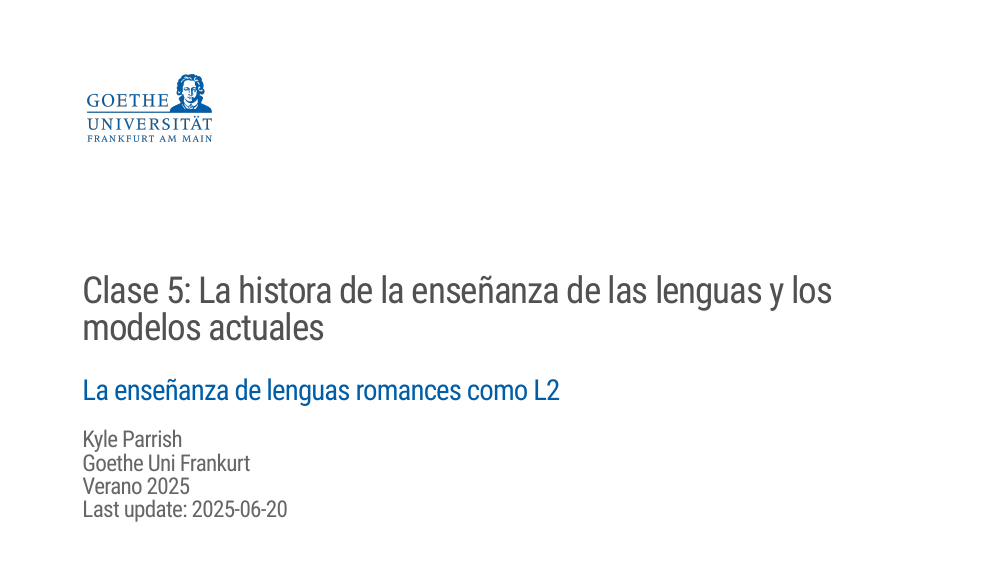
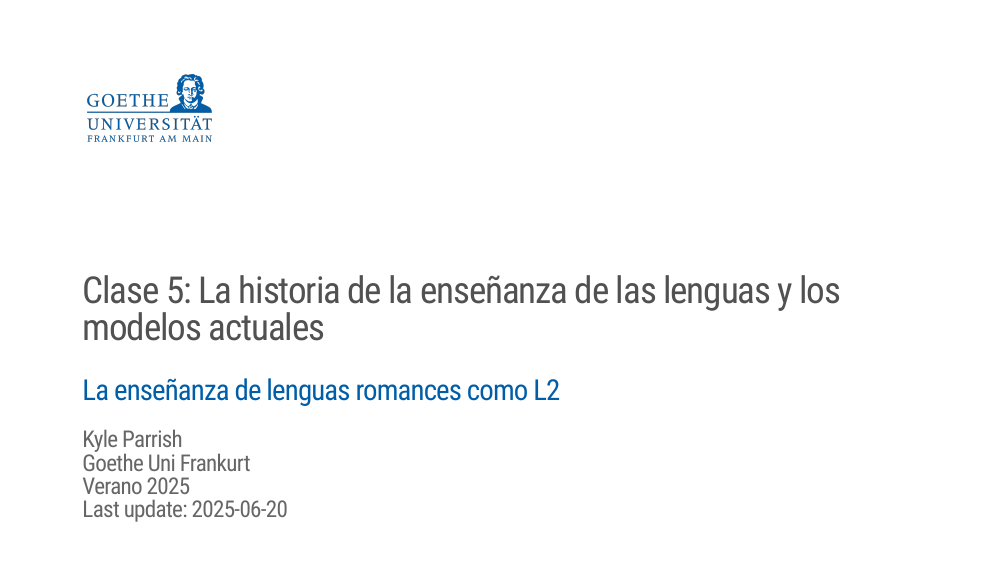
Before and after one commit to kparrish92/l2_teaching, an R Markdown document (week5/index.Rmd): page 1 of 16. The pictures show the slides in the output file week5/index.html that the author committed with the source; the slides are laid out offline by our stand-in for remark.js, each with all of its steps uncovered, in fonts that may differ from those the slides ask for, and without slide numbers, shadows or browser add-ons; a font, style sheet, LaTeX package, included part or bibliography that could not be used is replaced or left out.

Commit message:
update typo in title week 5

```diff
--- a/week5/index.Rmd
+++ b/week5/index.Rmd
@@ -1,5 +1,5 @@
 ---
-title: "Clase 5: La histora de la enseñanza de las lenguas y los modelos actuales"
+title: "Clase 5: La historia de la enseñanza de las lenguas y los modelos actuales"
 subtitle: 'La enseñanza de lenguas romances como L2'
 author  : "Kyle Parrish"
 date    : "Goethe Uni Frankurt</br>Verano 2025</br>Last update: `r Sys.Date()`"
```
Also changed, not shown: week5/index.html.
